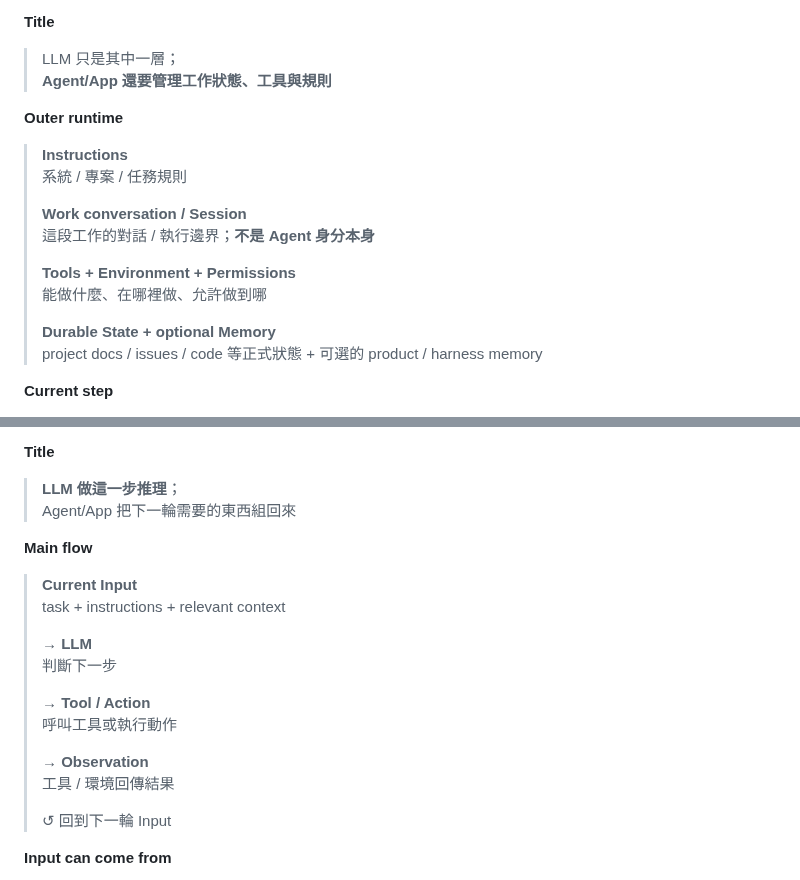
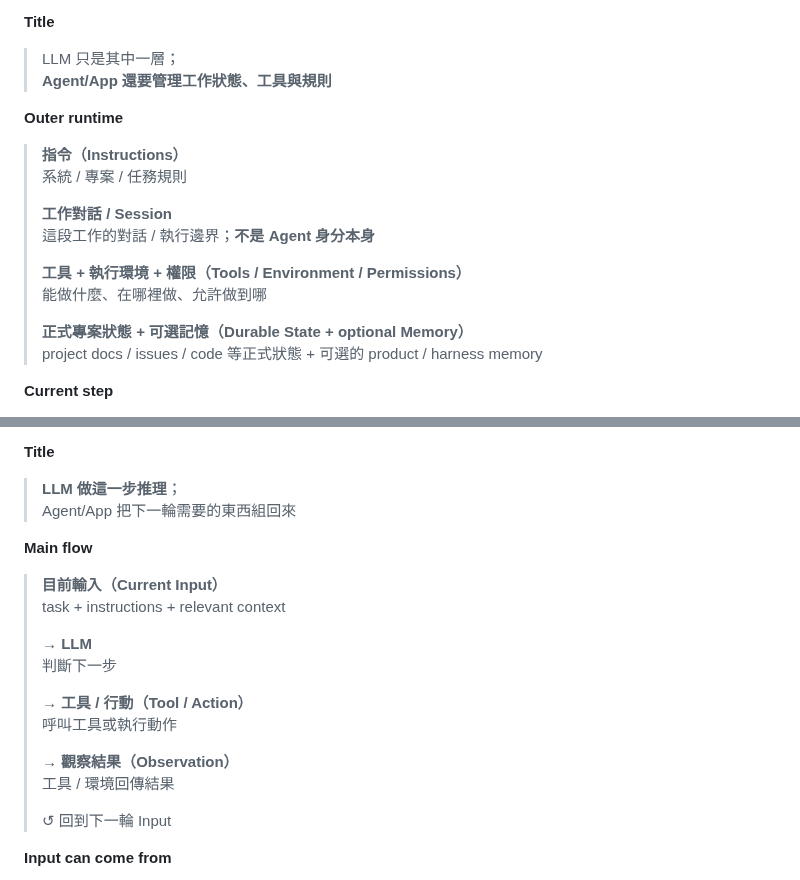
Before and after one commit to world4jason/agent101, a Markdown page: docs/vnext-slide-copy.md, 2 parts joined by grey strips. Drawn GitHub-style.

```diff
--- a/docs/vnext-slide-copy.md
+++ b/docs/vnext-slide-copy.md
@@ -111,16 +111,16 @@ Inputs: merged #8 inventory, #9 storyboard, #10 review, #23 teaching-order amend
 
 **Outer runtime**
 
-> **Instructions**
+> **指令（Instructions）**
 > 系統 / 專案 / 任務規則
 >
-> **Work conversation / Session**
+> **工作對話 / Session**
 > 這段工作的對話 / 執行邊界；**不是 Agent 身分本身**
 >
-> **Tools + Environment + Permissions**
+> **工具 + 執行環境 + 權限（Tools / Environment / Permissions）**
 > 能做什麼、在哪裡做、允許做到哪
 >
-> **Durable State + optional Memory**
+> **正式專案狀態 + 可選記憶（Durable State + optional Memory）**
 > project docs / issues / code 等正式狀態 + 可選的 product / harness memory
 
 **Current step**
@@ -150,16 +150,16 @@ Inputs: merged #8 inventory, #9 storyboard, #10 review, #23 teaching-order amend
 
 **Main flow**
 
-> **Current Input**
+> **目前輸入（Current Input）**
 > task + instructions + relevant context
 >
 > → **LLM**
 > 判斷下一步
 >
-> → **Tool / Action**
+> → **工具 / 行動（Tool / Action）**
 > 呼叫工具或執行動作
 >
-> → **Observation**
+> → **觀察結果（Observation）**
 > 工具 / 環境回傳結果
 >
 > ↺ 回到下一輪 Input
```
Also changed, not shown: other parts of docs/vnext-slide-copy.md (+15 -15 lines).
